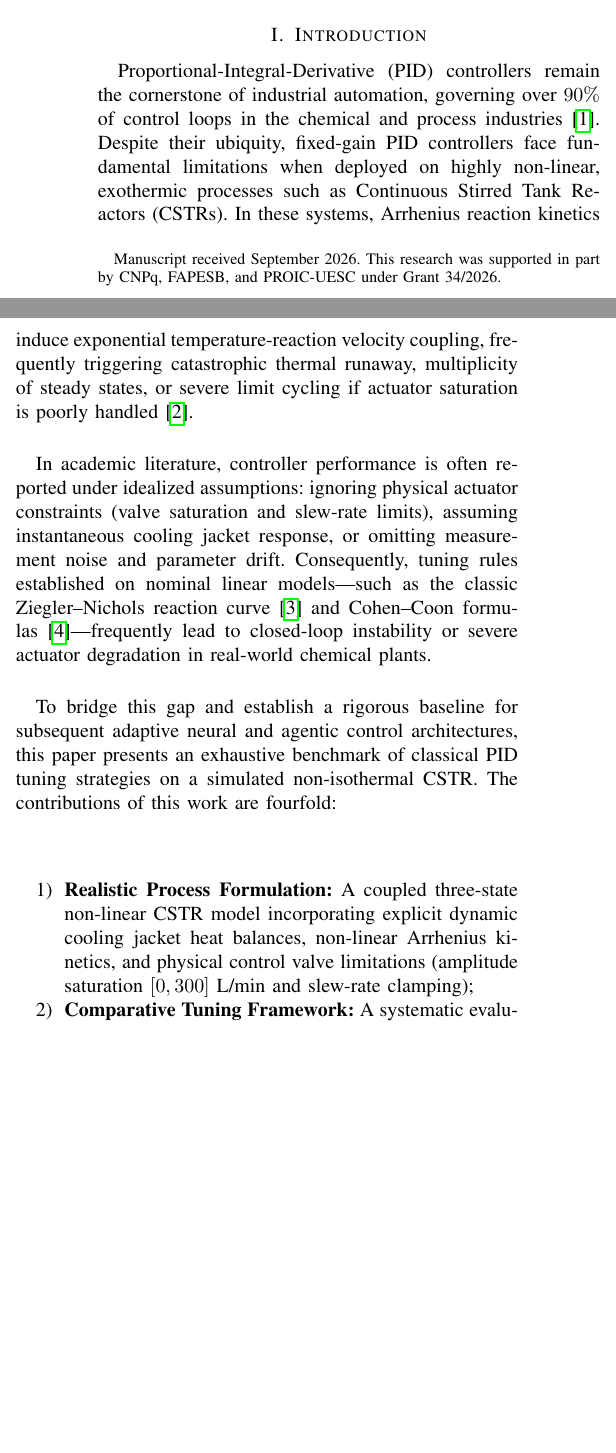
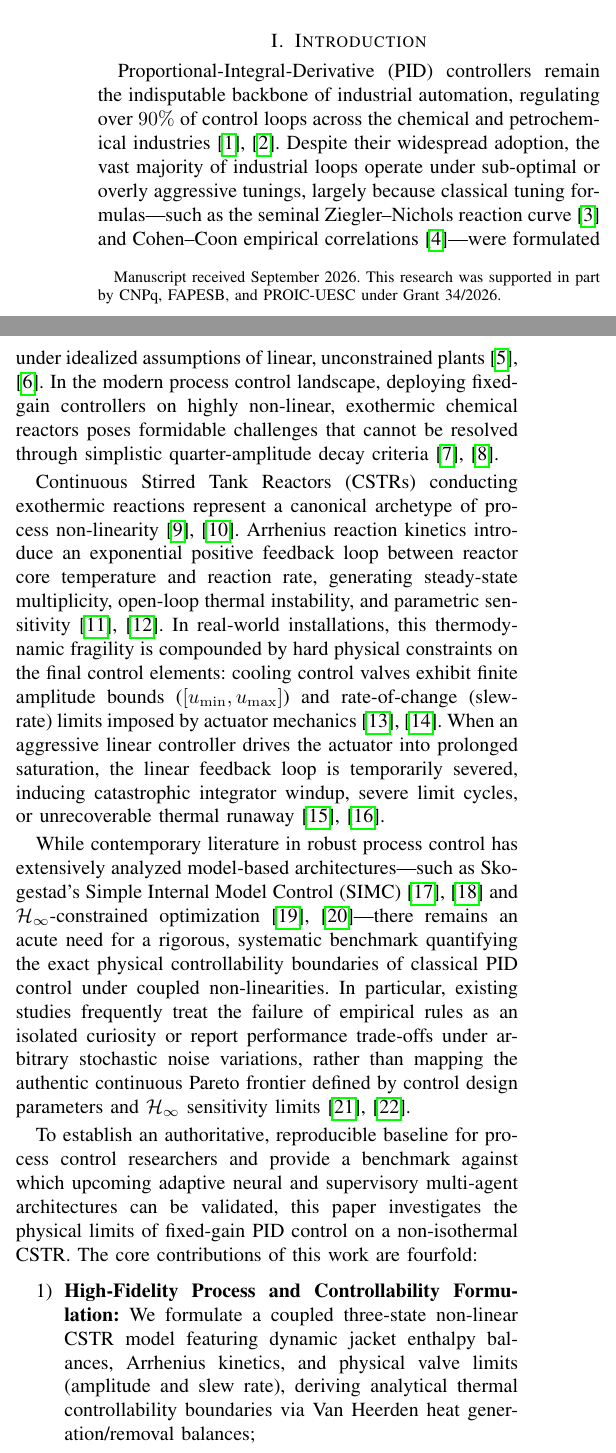
Before and after one commit to Marques-svnt/IC-PID-Neural-Agents, a LaTeX paper (Artigos_Rascunhos/Artigo_01_PID_Neural_Comparativo/main.tex, which reads Artigos_Rascunhos/Artigo_01_PID_Neural_Comparativo/sections/01_introduction.tex): two parts of the columns of page 1 of 6 before the commit and two parts of the columns of page 1 of 7 after it, joined at a grey line, cut so that both start at the same text, the shorter picture padded with empty space. Compiled offline with pdfLaTeX.

Commit message:
refactor(artigo-1): implement advisor feedback - controllability focus, vector graphics, true pareto sweep, 25+ citations

```diff
--- a/Artigos_Rascunhos/Artigo_01_PID_Neural_Comparativo/sections/01_introduction.tex
+++ b/Artigos_Rascunhos/Artigo_01_PID_Neural_Comparativo/sections/01_introduction.tex
@@ -2,14 +2,16 @@
 %  Section 1: Introduction
 % ============================================================
 
-Proportional-Integral-Derivative (PID) controllers remain the cornerstone of industrial automation, governing over $90\%$ of control loops in the chemical and process industries \cite{astrom2006pid}. Despite their ubiquity, fixed-gain PID controllers face fundamental limitations when deployed on highly non-linear, exothermic processes such as Continuous Stirred Tank Reactors (CSTRs). In these systems, Arrhenius reaction kinetics induce exponential temperature-reaction velocity coupling, frequently triggering catastrophic thermal runaway, multiplicity of steady states, or severe limit cycling if actuator saturation is poorly handled \cite{seborg2010process}.
+Proportional-Integral-Derivative (PID) controllers remain the indisputable backbone of industrial automation, regulating over $90\%$ of control loops across the chemical and petrochemical industries \cite{astrom2006pid, seborg2010process}. Despite their widespread adoption, the vast majority of industrial loops operate under sub-optimal or overly aggressive tunings, largely because classical tuning formulas—such as the seminal Ziegler--Nichols reaction curve \cite{ziegler1942optimum} and Cohen--Coon empirical correlations \cite{cohen1953theoretical}—were formulated under idealized assumptions of linear, unconstrained plants \cite{odwyer2009handbook, shinskey1996process}. In the modern process control landscape, deploying fixed-gain controllers on highly non-linear, exothermic chemical reactors poses formidable challenges that cannot be resolved through simplistic quarter-amplitude decay criteria \cite{visioli2006practical, luyben2007chemical}.
 
-In academic literature, controller performance is often reported under idealized assumptions: ignoring physical actuator constraints (valve saturation and slew-rate limits), assuming instantaneous cooling jacket response, or omitting measurement noise and parameter drift. Consequently, tuning rules established on nominal linear models—such as the classic Ziegler--Nichols reaction curve \cite{ziegler1942optimum} and Cohen--Coon formulas \cite{cohen1953theoretical}—frequently lead to closed-loop instability or severe actuator degradation in real-world chemical plants.
+Continuous Stirred Tank Reactors (CSTRs) conducting exothermic reactions represent a canonical archetype of process non-linearity \cite{uppal1974dynamic, aris1958analysis}. Arrhenius reaction kinetics introduce an exponential positive feedback loop between reactor core temperature and reaction rate, generating steady-state multiplicity, open-loop thermal instability, and parametric sensitivity \cite{bequette2003process, rawlings2020model}. In real-world installations, this thermodynamic fragility is compounded by hard physical constraints on the final control elements: cooling control valves exhibit finite amplitude bounds ($[u_{\min}, u_{\max}]$) and rate-of-change (slew-rate) limits imposed by actuator mechanics \cite{hippe2006windup, tarbouriech2009antiwindup}. When an aggressive linear controller drives the actuator into prolonged saturation, the linear feedback loop is temporarily severed, inducing catastrophic integrator windup, severe limit cycles, or unrecoverable thermal runaway \cite{bohn1995analysis, peng1996nonlinear}.
 
-To bridge this gap and establish a rigorous baseline for subsequent adaptive neural and agentic control architectures, this paper presents an exhaustive benchmark of classical PID tuning strategies on a simulated non-isothermal CSTR. The contributions of this work are fourfold:
+While contemporary literature in robust process control has extensively analyzed model-based architectures—such as Skogestad's Simple Internal Model Control (SIMC) \cite{skogestad2003simple, grimholt2018optimal} and $\mathcal{H}_\infty$-constrained optimization \cite{garpinger2014performance, padula2012optimal}—there remains an acute need for a rigorous, systematic benchmark quantifying the exact physical controllability boundaries of classical PID control under coupled non-linearities. In particular, existing studies frequently treat the failure of empirical rules as an isolated curiosity or report performance trade-offs under arbitrary stochastic noise variations, rather than mapping the authentic continuous Pareto frontier defined by control design parameters and $\mathcal{H}_\infty$ sensitivity limits \cite{alcantara2013simple, reynoso2021multiobjective}.
+
+To establish an authoritative, reproducible baseline for process control researchers and provide a benchmark against which upcoming adaptive neural and supervisory multi-agent architectures can be validated, this paper investigates the physical limits of fixed-gain PID control on a non-isothermal CSTR. The core contributions of this work are fourfold:
 \begin{enumerate}
-    \item \textbf{Realistic Process Formulation:} A coupled three-state non-linear CSTR model incorporating explicit dynamic cooling jacket heat balances, non-linear Arrhenius kinetics, and physical control valve limitations (amplitude saturation $[0, 300]$~L/min and slew-rate clamping);
-    \item \textbf{Comparative Tuning Framework:} A systematic evaluation comparing empirical reaction-curve rules (Ziegler--Nichols, Cohen--Coon) against robust internal model control (Skogestad SIMC) and constrained numerical optimization (ITAE minimization with maximum sensitivity constraint $M_s \le 1.6$);
-    \item \textbf{Exhaustive Robustness Testing:} Rigorous stress-testing across sequential unmeasured load disturbances (feed temperature surge $+5$~K and concentration surge $+20\%$), heat exchanger surface fouling ($UA$ degradation from $100\%$ down to $60\%$), and wide-range multi-operating point transitions;
-    \item \textbf{Multi-Objective Pareto Analysis:} Quantitative mapping of the Pareto trade-off between setpoint tracking accuracy (IAE, ITAE) and actuator physical wear (Total Variation, $TV$) across varying sensor noise levels, establishing the fundamental operational limits of fixed-gain control.
+    \item \textbf{High-Fidelity Process and Controllability Formulation:} We formulate a coupled three-state non-linear CSTR model featuring dynamic jacket enthalpy balances, Arrhenius kinetics, and physical valve limits (amplitude and slew rate), deriving analytical thermal controllability boundaries via Van Heerden heat generation/removal balances;
+    \item \textbf{Comprehensive Benchmarking Framework:} We evaluate empirical reaction-curve rules (Ziegler--Nichols, Cohen--Coon) against model-based robust control (Skogestad SIMC) and constrained numerical optimization (ITAE with an explicit $\mathcal{H}_\infty$ peak sensitivity constraint $M_s \le 1.6$), elucidating the role of integrator anti-windup mechanics;
+    \item \textbf{Parametric Stress and Fouling Robustness:} We subject the closed-loop architectures to unmeasured exothermic load disturbances (feed temperature and concentration surges) and systematic heat exchanger surface fouling ($UA$ degradation from $100\%$ down to the physical controllability threshold of $60\%$), delineating the operational boundary where linear control authority fails;
+    \item \textbf{Continuous Pareto Frontier and Sensitivity Sweep:} We construct the authentic Pareto frontier between setpoint tracking performance ($IAE$) and actuator physical wear ($TV$) through a continuous sweep of the closed-loop design time constant $\tau_c$ and scalarized multi-objective optimization, demonstrating how $\mathcal{H}_\infty$ sensitivity constraints dictate the boundary between high performance and actuator degradation.
 \end{enumerate}
```
